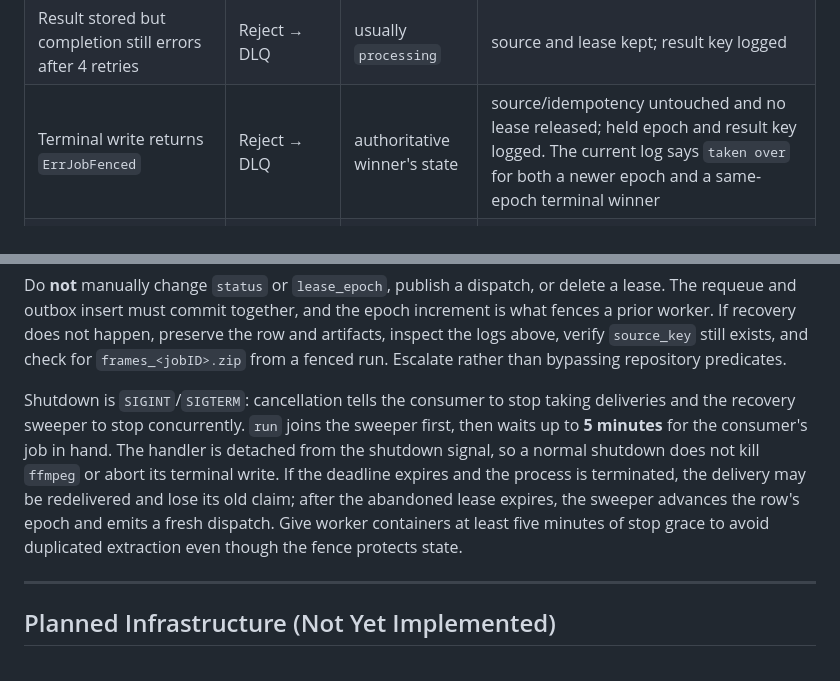
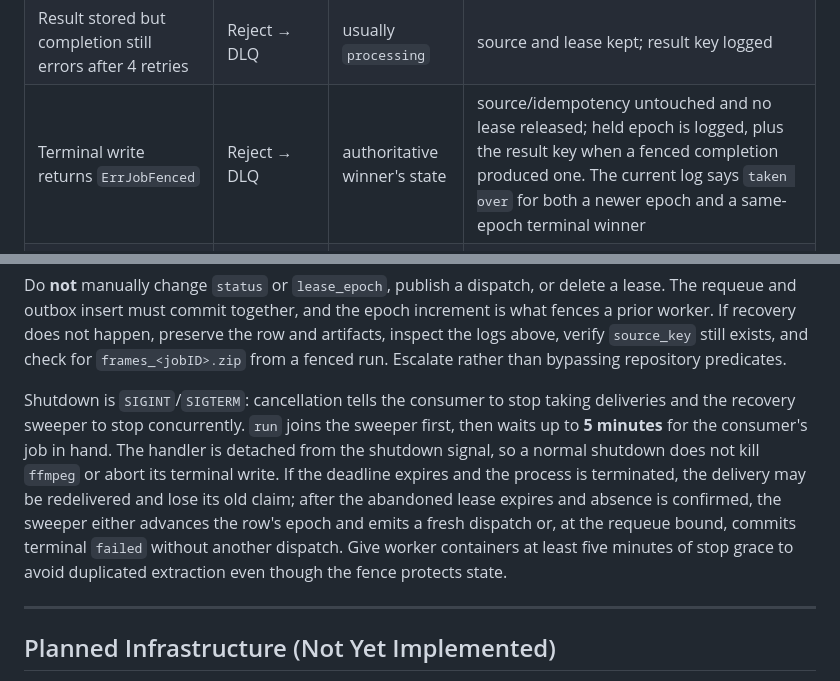
Before and after one commit to kakadlec/video-processor, a Markdown page: docs/operations.md, 2 parts joined by grey strips. Rendered like a GitHub page.

Commit message:
docs: qualify bounded shutdown recovery
Cover terminal abandonment after shutdown and log result keys only on fenced completion paths that produced one.

```diff
--- a/docs/operations.md
+++ b/docs/operations.md
@@ -290,7 +290,7 @@ A delivery is acknowledged only after a terminal outcome is confirmed. Cleanup d
 | This run applied `failed` | **Ack** | `failed` | one best-effort attempt each to delete the source, conditionally clear the idempotency key, and release the held lease; failures are logged without changing the Ack |
 | An identical `failed` outcome was already present | **Ack** | `failed` | no cleanup; this actor did not apply the write |
 | Result stored but completion still errors after 4 retries | Reject → DLQ | usually `processing` | source and lease kept; result key logged |
-| Terminal write returns `ErrJobFenced` | Reject → DLQ | authoritative winner's state | source/idempotency untouched and no lease released; held epoch and result key logged. The current log says `taken over` for both a newer epoch and a same-epoch terminal winner |
+| Terminal write returns `ErrJobFenced` | Reject → DLQ | authoritative winner's state | source/idempotency untouched and no lease released; held epoch is logged, plus the result key when a fenced completion produced one. The current log says `taken over` for both a newer epoch and a same-epoch terminal winner |
 | Completion succeeds, including a retry that finds its identical outcome already present | **Ack** | `completed` | one best-effort attempt each to delete the source and release the held lease; failures are logged without changing the Ack |
 
 The AMQP consumer requeues only a delivery pulled off the channel after shutdown, before handling began. Crash recovery does not broker-requeue a `processing` delivery: the sweeper first commits a new `queued` row state and outbox event, and the ordinary relay publishes a fresh dispatch.
@@ -317,7 +317,7 @@ Normal recovery latency includes the remaining lease TTL plus up to two sweep in
 
 Do **not** manually change `status` or `lease_epoch`, publish a dispatch, or delete a lease. The requeue and outbox insert must commit together, and the epoch increment is what fences a prior worker. If recovery does not happen, preserve the row and artifacts, inspect the logs above, verify `source_key` still exists, and check for `frames_<jobID>.zip` from a fenced run. Escalate rather than bypassing repository predicates.
 
-Shutdown is `SIGINT`/`SIGTERM`: cancellation tells the consumer to stop taking deliveries and the recovery sweeper to stop concurrently. `run` joins the sweeper first, then waits up to **5 minutes** for the consumer's job in hand. The handler is detached from the shutdown signal, so a normal shutdown does not kill `ffmpeg` or abort its terminal write. If the deadline expires and the process is terminated, the delivery may be redelivered and lose its old claim; after the abandoned lease expires, the sweeper advances the row's epoch and emits a fresh dispatch. Give worker containers at least five minutes of stop grace to avoid duplicated extraction even though the fence protects state.
+Shutdown is `SIGINT`/`SIGTERM`: cancellation tells the consumer to stop taking deliveries and the recovery sweeper to stop concurrently. `run` joins the sweeper first, then waits up to **5 minutes** for the consumer's job in hand. The handler is detached from the shutdown signal, so a normal shutdown does not kill `ffmpeg` or abort its terminal write. If the deadline expires and the process is terminated, the delivery may be redelivered and lose its old claim; after the abandoned lease expires and absence is confirmed, the sweeper either advances the row's epoch and emits a fresh dispatch or, at the requeue bound, commits terminal `failed` without another dispatch. Give worker containers at least five minutes of stop grace to avoid duplicated extraction even though the fence protects state.
 
 ---
 
```
